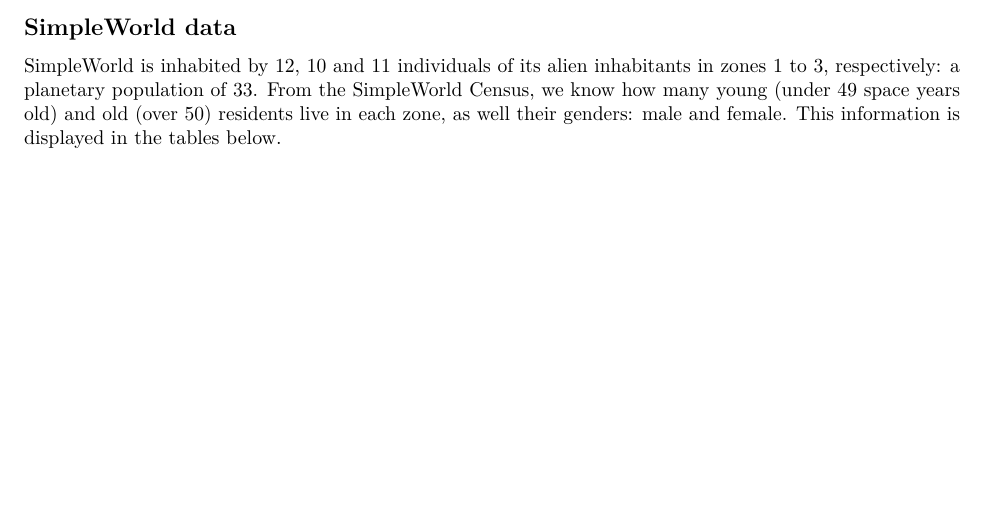
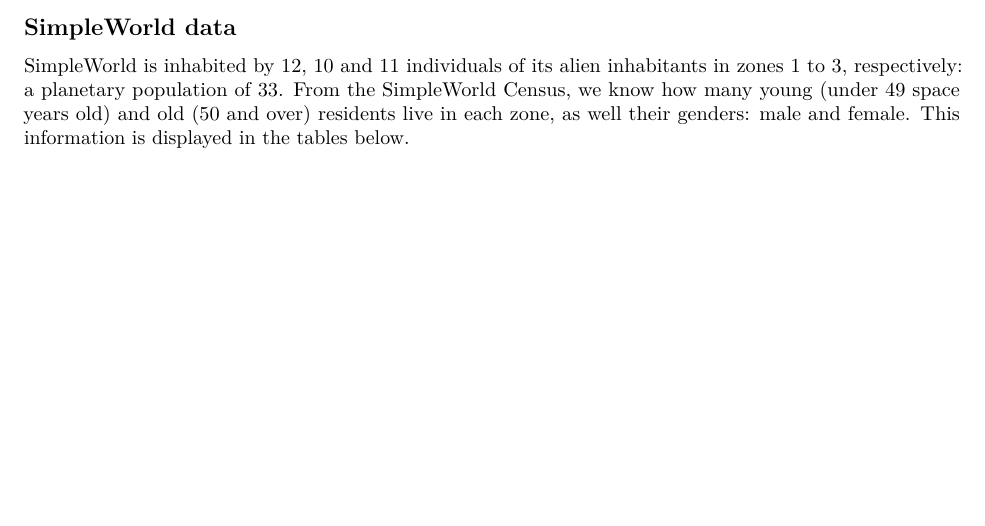
Before and after one commit to Robinlovelace/spatial-microsim-book, an R Markdown document (03-SimpleWorld.Rmd): part of page 2 of 5 before the commit and part of page 2 of 6 after it, cut so that both start at the same text, the shorter picture padded with empty space. Rendered offline with R 4.5, knitr and Pandoc, then LaTeX, with nearby package versions; some code elsewhere in the file could not run offline.

Commit message:
Update C3

```diff
--- a/03-SimpleWorld.Rmd
+++ b/03-SimpleWorld.Rmd
@@ -103,10 +103,12 @@ text(seq(-120, 120, length.out = 3), 0, zt)
 SimpleWorld is inhabited by 12, 10 and 11 individuals of its alien inhabitants
 in zones 1 to 3, respectively: a planetary population of 33.
 From the SimpleWorld Census, we know
-how many young (under 49 space years old) and old (over 50)
+how many young (under 49 space years old) and old (50 and over)
 residents live in each
 zone, as well their genders: male and female.
 This information is displayed in the tables below.
+
+\newpage
 
 Table: Aggregate-level age counts for SimpleWorld.
 
```
Also changed, not shown: 03-SimpleWorld.Rmd (2 more changed lines).
